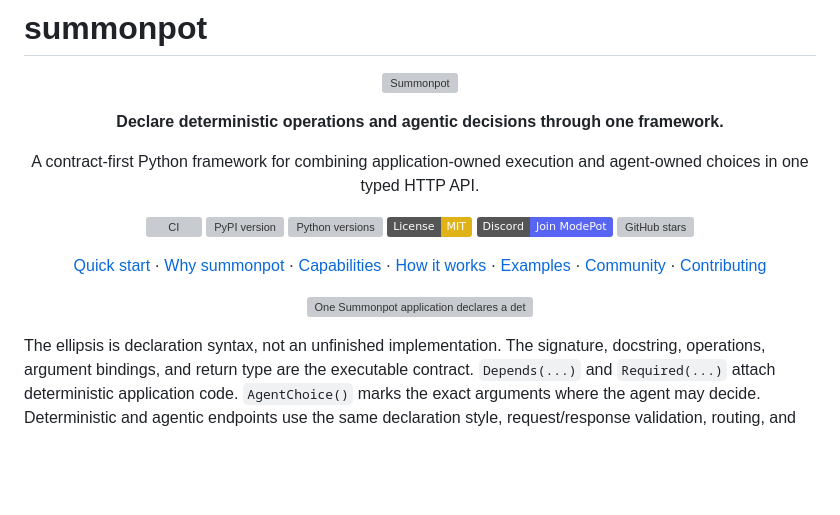
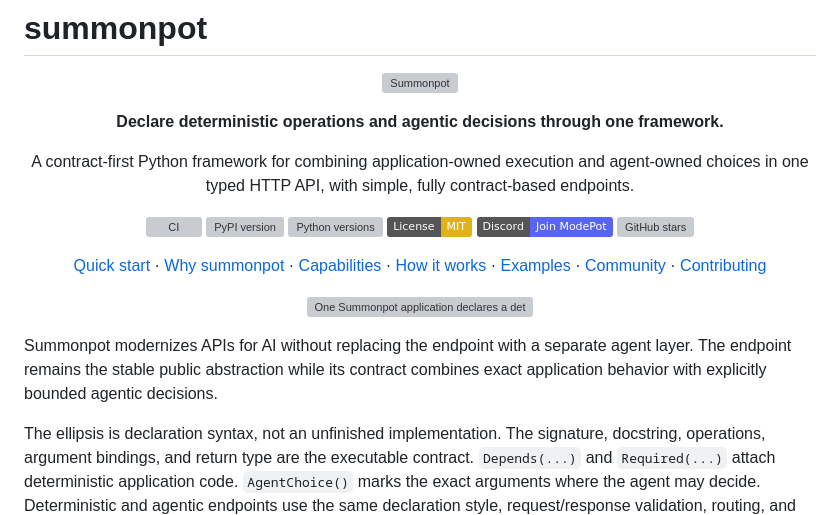
Before and after one commit to VedantMadane/summonpot, a Markdown page: README.md, the part around the change. GitHub-like rendering; badges without logos; blank space fills up the shorter version; grey boxes are pictures that could not be loaded.

Commit message:
docs: position summonpot as AI API modernization

```diff
--- a/README.md
+++ b/README.md
@@ -9,7 +9,7 @@
 </p>
 
 <p align="center">
-  A contract-first Python framework for combining application-owned execution and agent-owned choices in one typed HTTP API.
+  A contract-first Python framework for combining application-owned execution and agent-owned choices in one typed HTTP API, with simple, fully contract-based endpoints.
 </p>
 
 <p align="center">
@@ -34,6 +34,10 @@
 <p align="center">
   <img src="https://raw.githubusercontent.com/tugrulguner/summonpot/9d1bfd0dd0203a07f856521d5ec5d22ff510b294/docs/assets/one-declaration-two-flows.png" alt="One Summonpot application declares a deterministic endpoint with application-owned operation arguments and an agentic endpoint with an explicit agent-owned choice through the same typed HTTP and OpenAPI framework" width="960">
 </p>
+
+Summonpot modernizes APIs for AI without replacing the endpoint with a separate agent
+layer. The endpoint remains the stable public abstraction while its contract combines exact
+application behavior with explicitly bounded agentic decisions.
 
 The ellipsis is declaration syntax, not an unfinished implementation. The signature,
 docstring, operations, argument bindings, and return type are the executable contract.
```
Also changed, not shown: ROADMAP.md (+8 -3 lines), changelog.d/+27a9610d.changed.md (added, +1 -0 lines).
